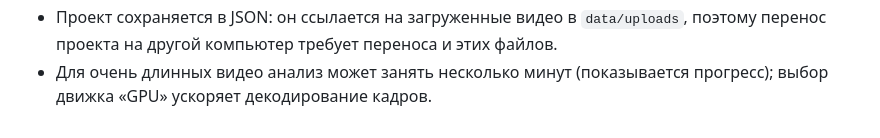
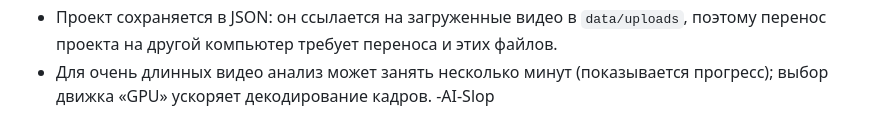
Before and after one commit to Gagelov/MomentCut, a Markdown page: README.md, the part around the change. Rendered like a GitHub page.

```diff
--- a/README.md
+++ b/README.md
@@ -355,3 +355,4 @@ data/
   переноса и этих файлов.
 - Для очень длинных видео анализ может занять несколько минут (показывается
   прогресс); выбор движка «GPU» ускоряет декодирование кадров.
+-AI-Slop
```
